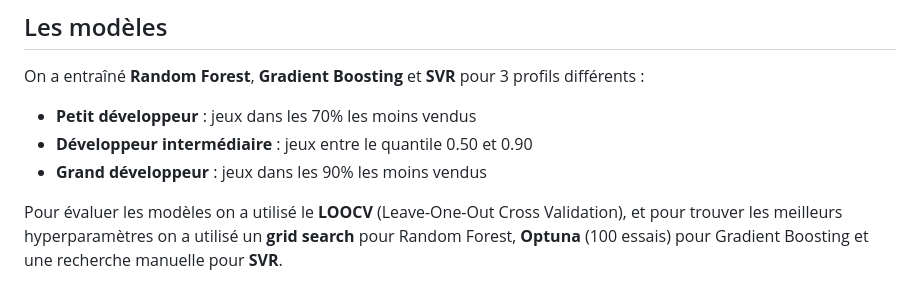
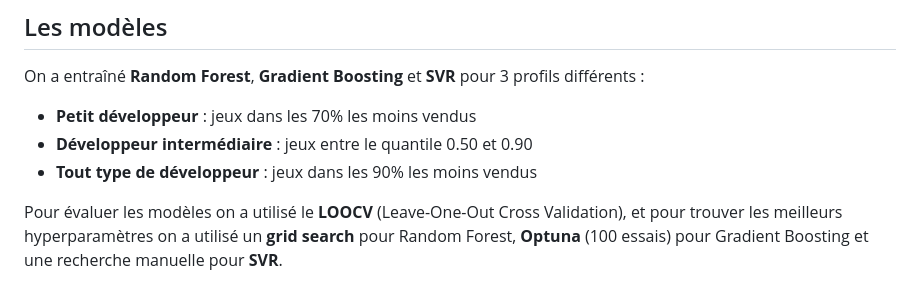
Before and after one commit to Caquite/GamesSales, a Markdown page: README.md, the part around the change. Rendered like a GitHub page.

Commit message:
nouveau push pour modif simple

```diff
--- a/README.md
+++ b/README.md
@@ -30,7 +30,7 @@ On a entraîné **Random Forest**, **Gradient Boosting** et **SVR** pour 3 profi
 
 - **Petit développeur** : jeux dans les 70% les moins vendus
 - **Développeur intermédiaire** : jeux entre le quantile 0.50 et 0.90
-- **Grand développeur** : jeux dans les 90% les moins vendus
+- **Tout type de développeur** : jeux dans les 90% les moins vendus
 
 Pour évaluer les modèles on a utilisé le **LOOCV** (Leave-One-Out Cross Validation), et pour trouver les meilleurs hyperparamètres on a utilisé un **grid search** pour Random Forest, **Optuna** (100 essais) pour Gradient Boosting et une recherche manuelle pour **SVR**.
 
```
